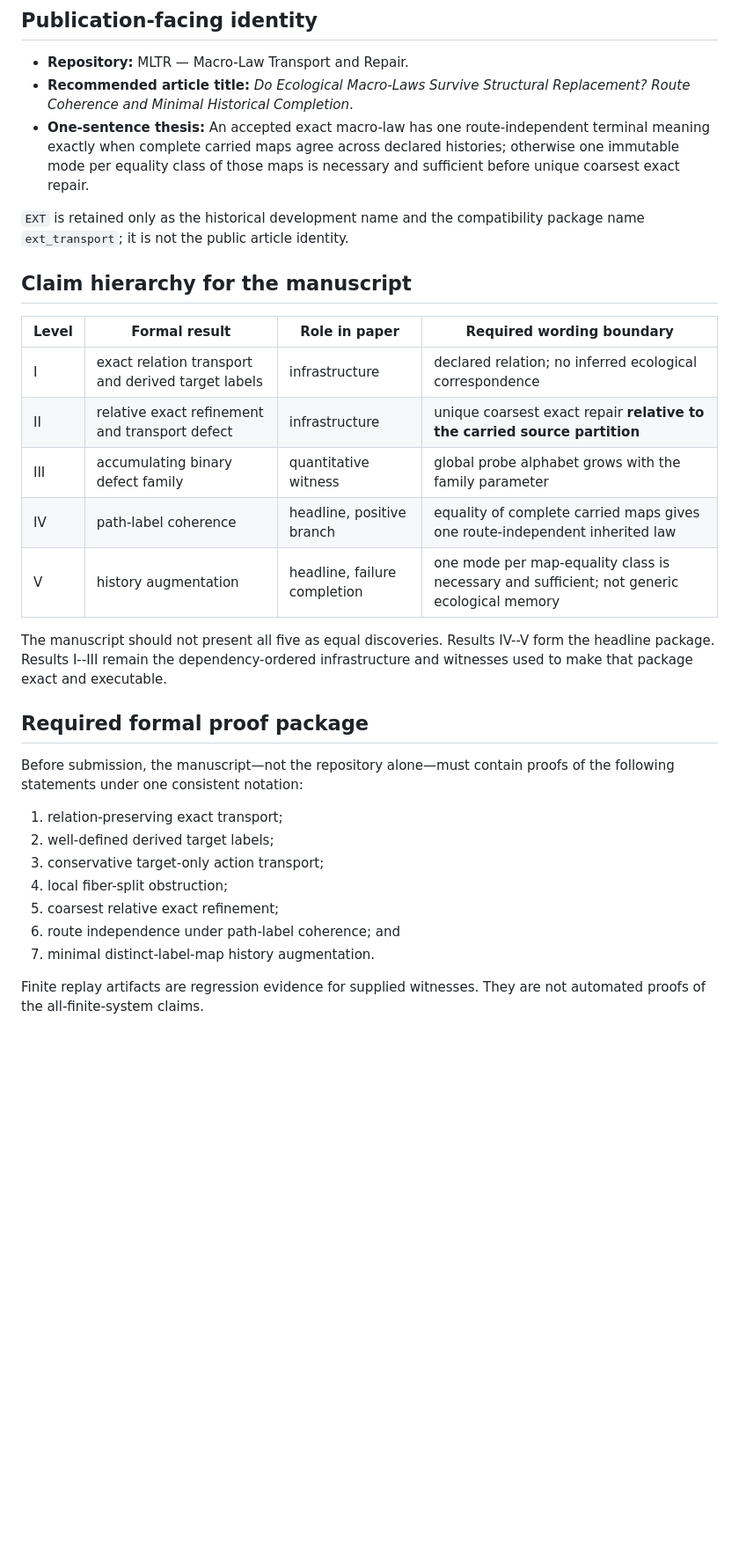
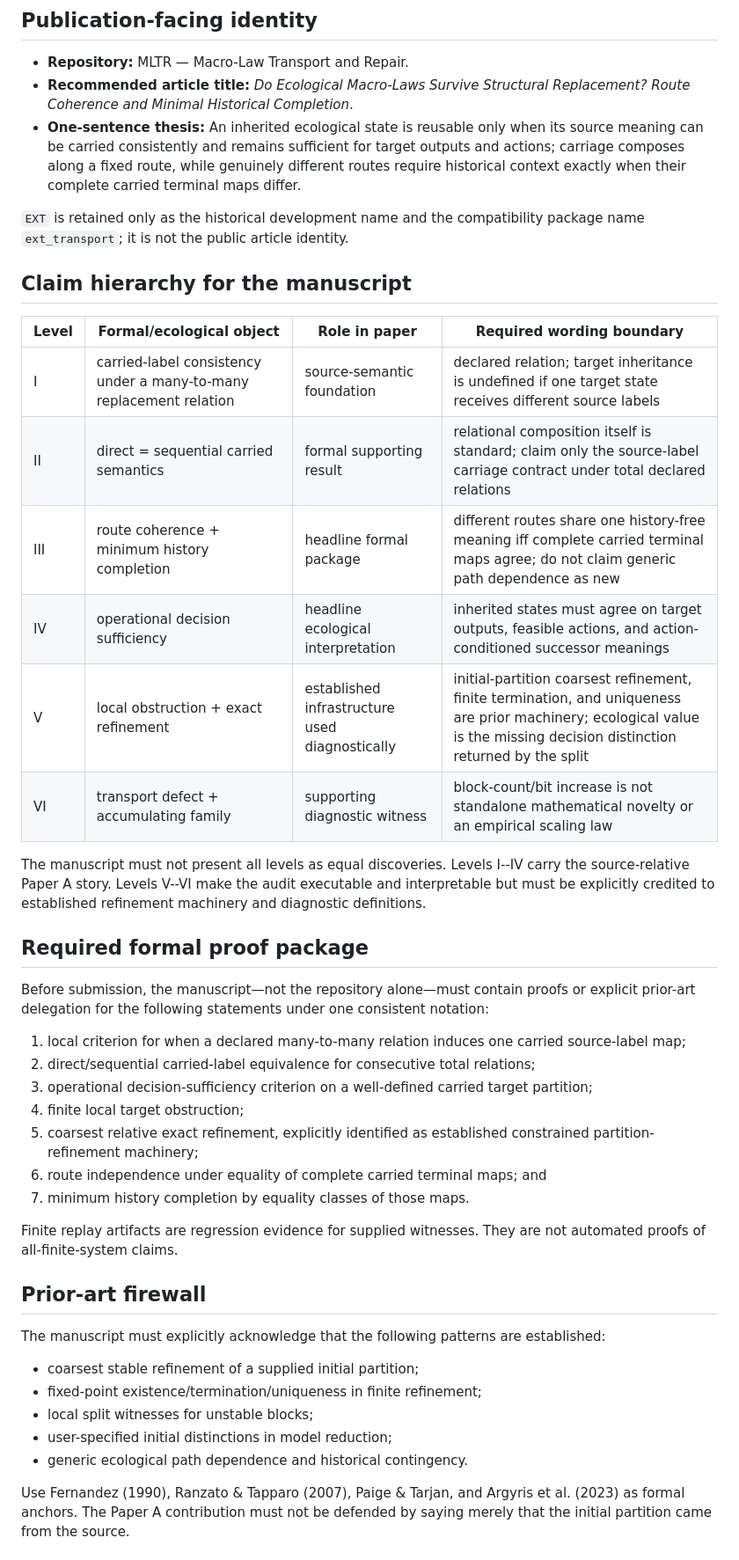
Before and after one commit to zuizui0223/mltr, a Markdown page: docs/submission_audit.md, the part around one of its changes. Shown at 88% size. Rendered like a GitHub page; blank space fills up the shorter version.

```diff
--- a/docs/submission_audit.md
+++ b/docs/submission_audit.md
@@ -4,37 +4,46 @@
 
 - **Repository:** MLTR — Macro-Law Transport and Repair.
 - **Recommended article title:** *Do Ecological Macro-Laws Survive Structural Replacement? Route Coherence and Minimal Historical Completion*.
-- **One-sentence thesis:** An accepted exact macro-law has one route-independent terminal meaning exactly when complete carried maps agree across declared histories; otherwise one immutable mode per equality class of those maps is necessary and sufficient before unique coarsest exact repair.
+- **One-sentence thesis:** An inherited ecological state is reusable only when its source meaning can be carried consistently and remains sufficient for target outputs and actions; carriage composes along a fixed route, while genuinely different routes require historical context exactly when their complete carried terminal maps differ.
 
-`EXT` is retained only as the historical development name and the compatibility
-package name `ext_transport`; it is not the public article identity.
+`EXT` is retained only as the historical development name and the compatibility package name `ext_transport`; it is not the public article identity.
 
 ## Claim hierarchy for the manuscript
 
-| Level | Formal result | Role in paper | Required wording boundary |
+| Level | Formal/ecological object | Role in paper | Required wording boundary |
 |---|---|---|---|
-| I | exact relation transport and derived target labels | infrastructure | declared relation; no inferred ecological correspondence |
-| II | relative exact refinement and transport defect | infrastructure | unique coarsest exact repair **relative to the carried source partition** |
-| III | accumulating binary defect family | quantitative witness | global probe alphabet grows with the family parameter |
-| IV | path-label coherence | headline, positive branch | equality of complete carried maps gives one route-independent inherited law |
-| V | history augmentation | headline, failure completion | one mode per map-equality class is necessary and sufficient; not generic ecological memory |
+| I | carried-label consistency under a many-to-many replacement relation | source-semantic foundation | declared relation; target inheritance is undefined if one target state receives different source labels |
+| II | direct = sequential carried semantics | formal supporting result | relational composition itself is standard; claim only the source-label carriage contract under total declared relations |
+| III | route coherence + minimum history completion | headline formal package | different routes share one history-free meaning iff complete carried terminal maps agree; do not claim generic path dependence as new |
+| IV | operational decision sufficiency | headline ecological interpretation | inherited states must agree on target outputs, feasible actions, and action-conditioned successor meanings |
+| V | local obstruction + exact refinement | established infrastructure used diagnostically | initial-partition coarsest refinement, finite termination, and uniqueness are prior machinery; ecological value is the missing decision distinction returned by the split |
+| VI | transport defect + accumulating family | supporting diagnostic witness | block-count/bit increase is not standalone mathematical novelty or an empirical scaling law |
 
-The manuscript should not present all five as equal discoveries. Results IV--V
-form the headline package. Results I--III remain the dependency-ordered
-infrastructure and witnesses used to make that package exact and executable.
+The manuscript must not present all levels as equal discoveries. Levels I--IV carry the source-relative Paper A story. Levels V--VI make the audit executable and interpretable but must be explicitly credited to established refinement machinery and diagnostic definitions.
 
 ## Required formal proof package
 
-Before submission, the manuscript—not the repository alone—must contain proofs
-of the following statements under one consistent notation:
+Before submission, the manuscript—not the repository alone—must contain proofs or explicit prior-art delegation for the following statements under one consistent notation:
 
-1. relation-preserving exact transport;
-2. well-defined derived target labels;
-3. conservative target-only action transport;
-4. local fiber-split obstruction;
-5. coarsest relative exact refinement;
-6. route independence under path-label coherence; and
-7. minimal distinct-label-map history augmentation.
+1. local criterion for when a declared many-to-many relation induces one carried source-label map;
+2. direct/sequential carried-label equivalence for consecutive total relations;
+3. operational decision-sufficiency criterion on a well-defined carried target partition;
+4. finite local target obstruction;
+5. coarsest relative exact refinement, explicitly identified as established constrained partition-refinement machinery;
+6. route independence under equality of complete carried terminal maps; and
+7. minimum history completion by equality classes of those maps.
 
-Finite replay artifacts are regression evidence for supplied witnesses. They are
-not automated proofs of the all-finite-system claims.
+Finite replay artifacts are regression evidence for supplied witnesses. They are not automated proofs of all-finite-system claims.
+
+## Prior-art firewall
+
+The manuscript must explicitly acknowledge that the following patterns are established:
+
+- coarsest stable refinement of a supplied initial partition;
+- fixed-point existence/termination/uniqueness in finite refinement;
+- local split witnesses for unstable blocks;
+- user-specified initial distinctions in model reduction;
+- generic ecological path dependence and historical contingency.
+
+Use Fernandez (1990), Ranzato & Tapparo (2007), Paige & Tarjan, and Argyris et al. (2023) as formal anchors. The Paper A contribution must not be defended by saying merely that the initial partition came from the source.
+
```
Also changed, not shown: other parts of docs/submission_audit.md (+37 -31 lines).
